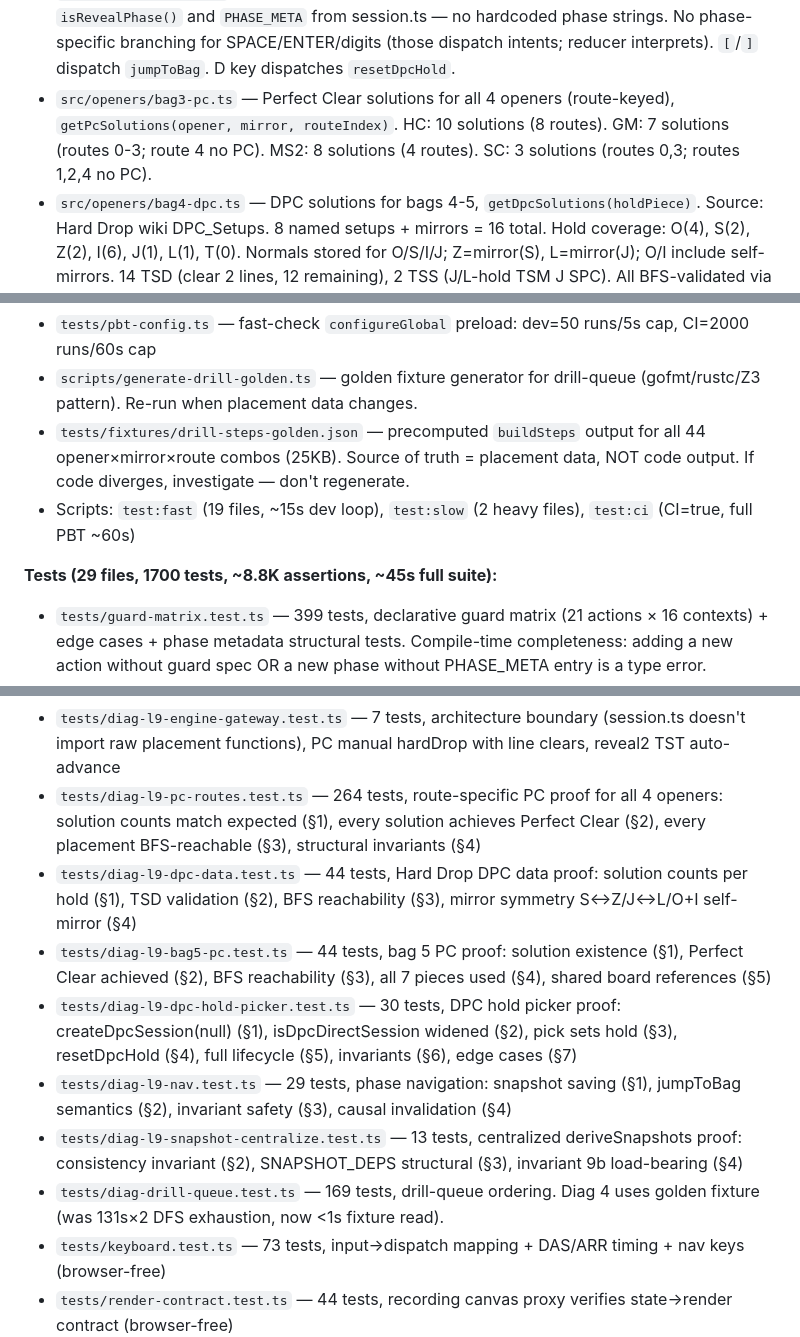
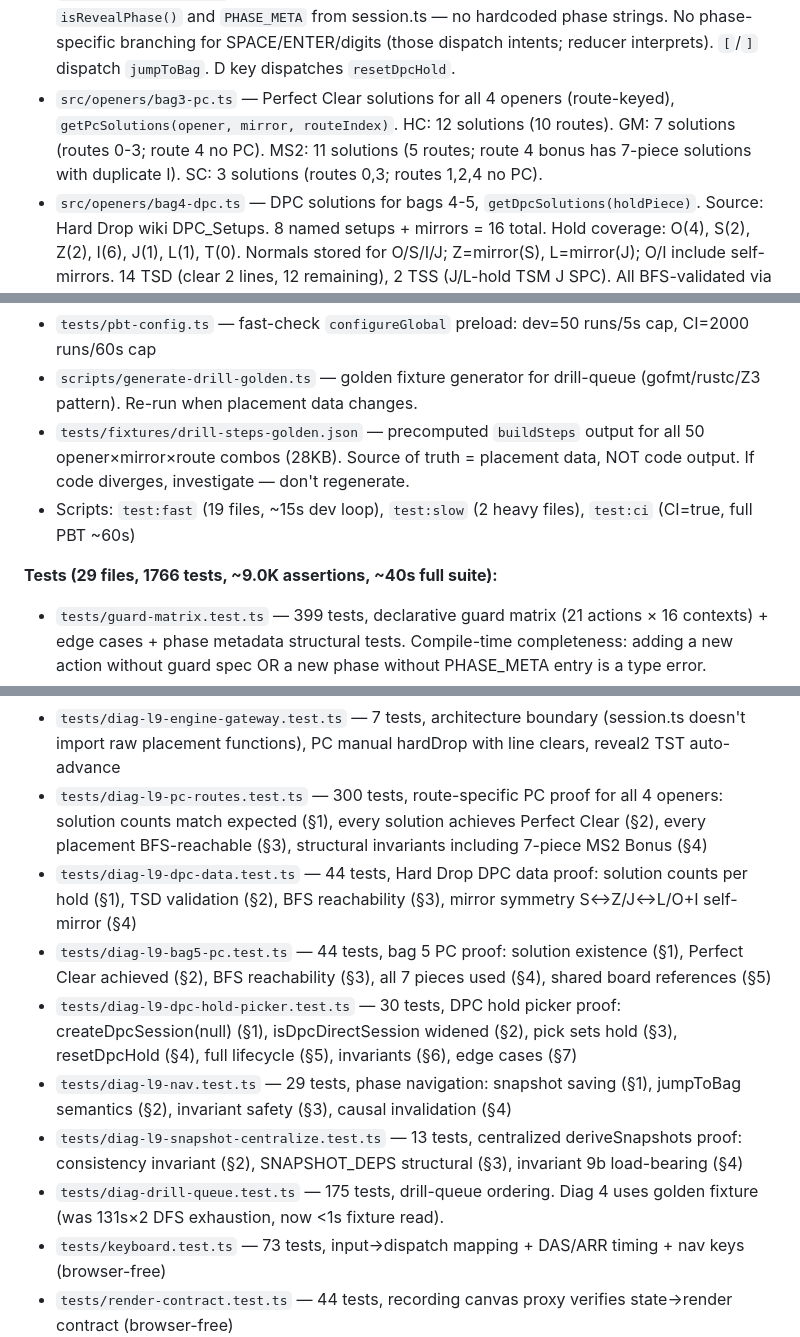
Before and after one commit to yachi/td-opener-trainer, a Markdown page: CLAUDE.md, 3 parts joined by grey strips. Rendered like a GitHub page.

Commit message:
docs(claude): update route/test counts for 3 new wiki routes
HC 10 routes, MS2 5 routes, 50 golden fixtures, 1766 tests.

```diff
--- a/CLAUDE.md
+++ b/CLAUDE.md
@@ -269,7 +269,7 @@ If not resting, the placement order is wrong. Use permutation solver to find val
 - `src/renderer/session.ts` — single phase-aware renderer, reads everything from Session (no static doctrinal reads except rule card + opener name). `drawReveal1Panel` shows user's held piece in manual mode (Bug #1 fix). 9 phase panels: guess1/reveal1/guess2/reveal2/guess3/reveal3/guess4/reveal4/reveal5. Nav bar with 5 contextual breadcrumb tabs (HC ✓, Rt 3/8, PC 2/4, DPC 1/6, PC —). `drawGuess4Panel`: hold picker sub-state shows 6 hold pieces (O,S,Z,I,J,L) with "1-6 pick"; set-hold sub-state lists DPC solutions with "D change hold" hint. `drawReveal4Panel` shows DPC build step-by-step with hold piece and "DPC Complete!" banner. `renderWelcome(ctx, now, dpcDirect)` draws the pre-session welcome screen (title, flow steps, keybinds, D key DPC toggle, pulsing CTA).
 - `src/renderer/board.ts` — canvas primitives, `COLORS` palette, `drawCell`, `drawPieceInBox`
 - `src/input/keyboard.ts` — dumb key→intent mapper. DAS/ARR timing lives here. Uses `isRevealPhase()` and `PHASE_META` from session.ts — no hardcoded phase strings. No phase-specific branching for SPACE/ENTER/digits (those dispatch intents; reducer interprets). `[`/`]` dispatch `jumpToBag`. D key dispatches `resetDpcHold`.
-- `src/openers/bag3-pc.ts` — Perfect Clear solutions for all 4 openers (route-keyed), `getPcSolutions(opener, mirror, routeIndex)`. HC: 10 solutions (8 routes). GM: 7 solutions (routes 0-3; route 4 no PC). MS2: 8 solutions (4 routes). SC: 3 solutions (routes 0,3; routes 1,2,4 no PC).
+- `src/openers/bag3-pc.ts` — Perfect Clear solutions for all 4 openers (route-keyed), `getPcSolutions(opener, mirror, routeIndex)`. HC: 12 solutions (10 routes). GM: 7 solutions (routes 0-3; route 4 no PC). MS2: 11 solutions (5 routes; route 4 bonus has 7-piece solutions with duplicate I). SC: 3 solutions (routes 0,3; routes 1,2,4 no PC).
 - `src/openers/bag4-dpc.ts` — DPC solutions for bags 4-5, `getDpcSolutions(holdPiece)`. Source: Hard Drop wiki DPC_Setups. 8 named setups + mirrors = 16 total. Hold coverage: O(4), S(2), Z(2), I(6), J(1), L(1), T(0). Normals stored for O/S/I/J; Z=mirror(S), L=mirror(J); O/I include self-mirrors. 14 TSD (clear 2 lines, 12 remaining), 2 TSS (J/L-hold TSM J SPC). All BFS-validated via buildSteps + replayPcSteps.
 - `src/openers/bag5-pc.ts` — Bag 5 PC solutions completing the DPC cycle, `getBag5PcSolution(holdPiece, dpcSolutionIndex)`. 8/16 DPC variants have exactly 1 bag 5 PC solution (O: 4, S: 1, Z: 1, I: 2). Shared boards: O-Kuruma = S-Kuruma, O-Kuruma Mirror = Z-Kuruma Mirror. All 7 pieces placed, BFS-validated via replayPcSteps. TSM J SPC variants (J/L-hold) have no bag 5 PC (22-cell post-TSS board needs 8 rows).
 - `src/app.ts` — thin entry: canvas setup, `setupKeyboard`, frame loop, welcome screen gate (`showWelcome` boolean — SPACE dismisses via `primary` intent). ~80 LOC.
@@ -282,10 +282,10 @@ If not resting, the placement order is wrong. Use permutation solver to find val
 **Test infrastructure (L9 speed redesign — commit `c73efe0`, 377s → 18s):**
 - `tests/pbt-config.ts` — fast-check `configureGlobal` preload: dev=50 runs/5s cap, CI=2000 runs/60s cap
 - `scripts/generate-drill-golden.ts` — golden fixture generator for drill-queue (gofmt/rustc/Z3 pattern). Re-run when placement data changes.
-- `tests/fixtures/drill-steps-golden.json` — precomputed `buildSteps` output for all 44 opener×mirror×route combos (25KB). Source of truth = placement data, NOT code output. If code diverges, investigate — don't regenerate.
+- `tests/fixtures/drill-steps-golden.json` — precomputed `buildSteps` output for all 50 opener×mirror×route combos (28KB). Source of truth = placement data, NOT code output. If code diverges, investigate — don't regenerate.
 - Scripts: `test:fast` (19 files, ~15s dev loop), `test:slow` (2 heavy files), `test:ci` (CI=true, full PBT ~60s)
 
-**Tests (29 files, 1700 tests, ~8.8K assertions, ~45s full suite):**
+**Tests (29 files, 1766 tests, ~9.0K assertions, ~40s full suite):**
 - `tests/guard-matrix.test.ts` — 399 tests, declarative guard matrix (21 actions × 16 contexts) + edge cases + phase metadata structural tests. Compile-time completeness: adding a new action without guard spec OR a new phase without PHASE_META entry is a type error.
 - `tests/diag-l9-session.test.ts` — 46 tests, Session reducer core actions (Phase 2.5 empirical proof for `9f4d8ae`)
 - `tests/diag-l9-manual.test.ts` — 45 tests, manual-play actions (Phase 2.5 for Reframing A+ `a02012e`)
@@ -295,13 +295,13 @@ If not resting, the placement order is wrong. Use permutation solver to find val
 - `tests/diag-l9-stamp.test.ts` — 66 tests, historical stamp proof (retained; local inline `stampSteps` still exercises the cell-data contract)
 - `tests/diag-l9-board-oracle.test.ts` — 88 tests, assembled board occupancy vs wiki pfrow data
 - `tests/diag-l9-engine-gateway.test.ts` — 7 tests, architecture boundary (session.ts doesn't import raw placement functions), PC manual hardDrop with line clears, reveal2 TST auto-advance
-- `tests/diag-l9-pc-routes.test.ts` — 264 tests, route-specific PC proof for all 4 openers: solution counts match expected (§1), every solution achieves Perfect Clear (§2), every placement BFS-reachable (§3), structural invariants (§4)
+- `tests/diag-l9-pc-routes.test.ts` — 300 tests, route-specific PC proof for all 4 openers: solution counts match expected (§1), every solution achieves Perfect Clear (§2), every placement BFS-reachable (§3), structural invariants including 7-piece MS2 Bonus (§4)
 - `tests/diag-l9-dpc-data.test.ts` — 44 tests, Hard Drop DPC data proof: solution counts per hold (§1), TSD validation (§2), BFS reachability (§3), mirror symmetry S↔Z/J↔L/O+I self-mirror (§4)
 - `tests/diag-l9-bag5-pc.test.ts` — 44 tests, bag 5 PC proof: solution existence (§1), Perfect Clear achieved (§2), BFS reachability (§3), all 7 pieces used (§4), shared board references (§5)
 - `tests/diag-l9-dpc-hold-picker.test.ts` — 30 tests, DPC hold picker proof: createDpcSession(null) (§1), isDpcDirectSession widened (§2), pick sets hold (§3), resetDpcHold (§4), full lifecycle (§5), invariants (§6), edge cases (§7)
 - `tests/diag-l9-nav.test.ts` — 29 tests, phase navigation: snapshot saving (§1), jumpToBag semantics (§2), invariant safety (§3), causal invalidation (§4)
 - `tests/diag-l9-snapshot-centralize.test.ts` — 13 tests, centralized deriveSnapshots proof: consistency invariant (§2), SNAPSHOT_DEPS structural (§3), invariant 9b load-bearing (§4)
-- `tests/diag-drill-queue.test.ts` — 169 tests, drill-queue ordering. Diag 4 uses golden fixture (was 131s×2 DFS exhaustion, now <1s fixture read).
+- `tests/diag-drill-queue.test.ts` — 175 tests, drill-queue ordering. Diag 4 uses golden fixture (was 131s×2 DFS exhaustion, now <1s fixture read).
 - `tests/keyboard.test.ts` — 73 tests, input→dispatch mapping + DAS/ARR timing + nav keys (browser-free)
 - `tests/render-contract.test.ts` — 44 tests, recording canvas proxy verifies state→render contract (browser-free)
 - `tests/acceptance.test.ts` — gravity, cell count, wiki oracle (uses `route.bag1Reduction` metadata)
```
